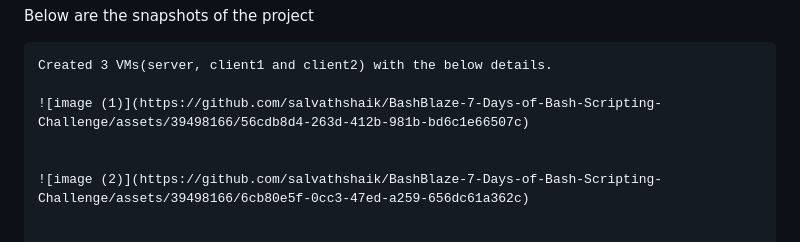
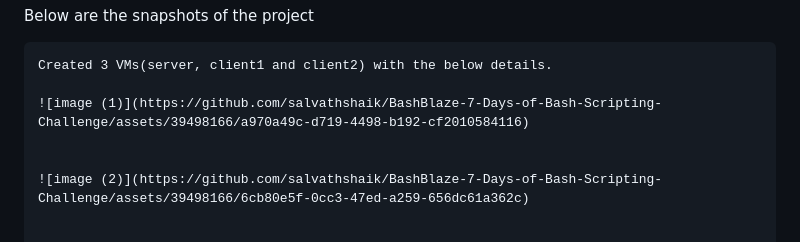
Before and after one commit to prajwalpd7/BashBlaze-7-Days-of-Bash-Scripting-Challenge, a Markdown page: Self-solutions/Day_7/README.md, the part around the change. GitHub-like rendering.

````diff
--- a/Self-solutions/Day_7/README.md
+++ b/Self-solutions/Day_7/README.md
@@ -16,7 +16,7 @@ Below are the snapshots of the project
 ```
 Created 3 VMs(server, client1 and client2) with the below details.
 
-![image (1)](https://github.com/salvathshaik/BashBlaze-7-Days-of-Bash-Scripting-Challenge/assets/39498166/56cdb8d4-263d-412b-981b-bd6c1e66507c)
+![image (1)](https://github.com/salvathshaik/BashBlaze-7-Days-of-Bash-Scripting-Challenge/assets/39498166/a970a49c-d719-4498-b192-cf2010584116)
 
 
 ![image (2)](https://github.com/salvathshaik/BashBlaze-7-Days-of-Bash-Scripting-Challenge/assets/39498166/6cb80e5f-0cc3-47ed-a259-656dc61a362c)
````
